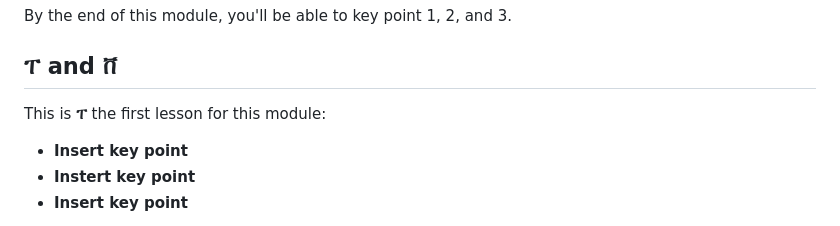
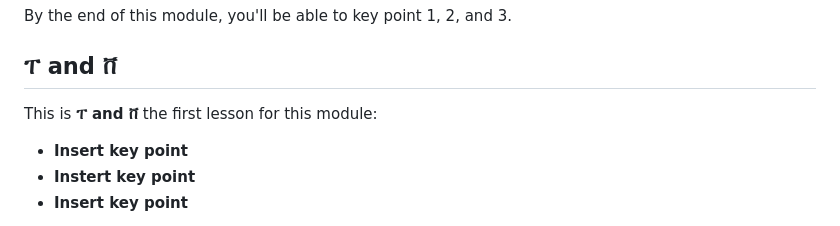
Before and after one commit to E1iteCoder/abugida, a Markdown page: public/intro/alphabet.md, the part around the change. Drawn GitHub-style.

Commit message:
Add ቨ to the 17th section of the introduction description

```diff
--- a/public/intro/alphabet.md
+++ b/public/intro/alphabet.md
@@ -144,7 +144,7 @@ This is **ፀ and ፈ** the first lesson for this module:
 By the end of this module, you'll be able to key point 1, 2, and 3.
 
 ## ፐ and ቨ
-This is **ፐ** the first lesson for this module:
+This is **ፐ and ቨ** the first lesson for this module:
 
 - **Insert key point**
 - **Instert key point**
```
